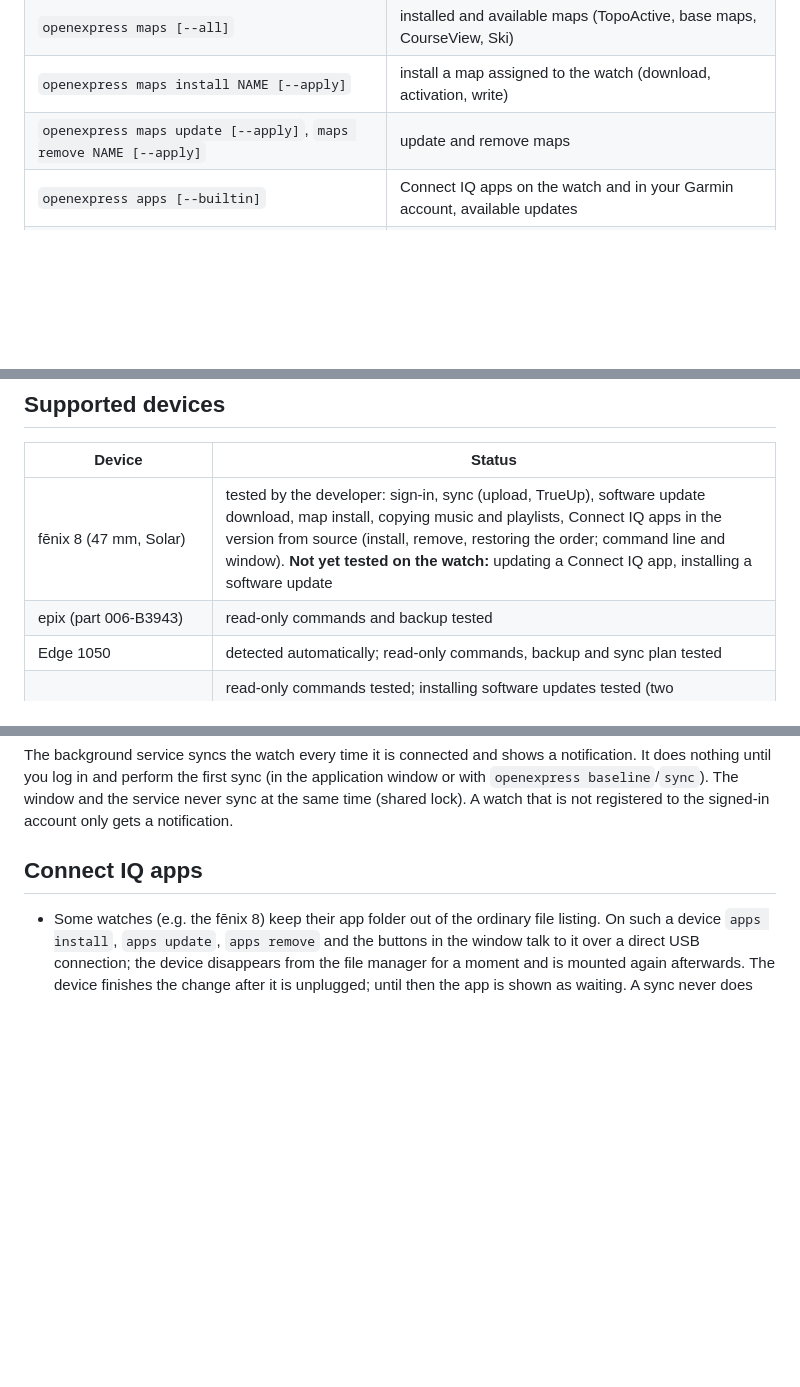
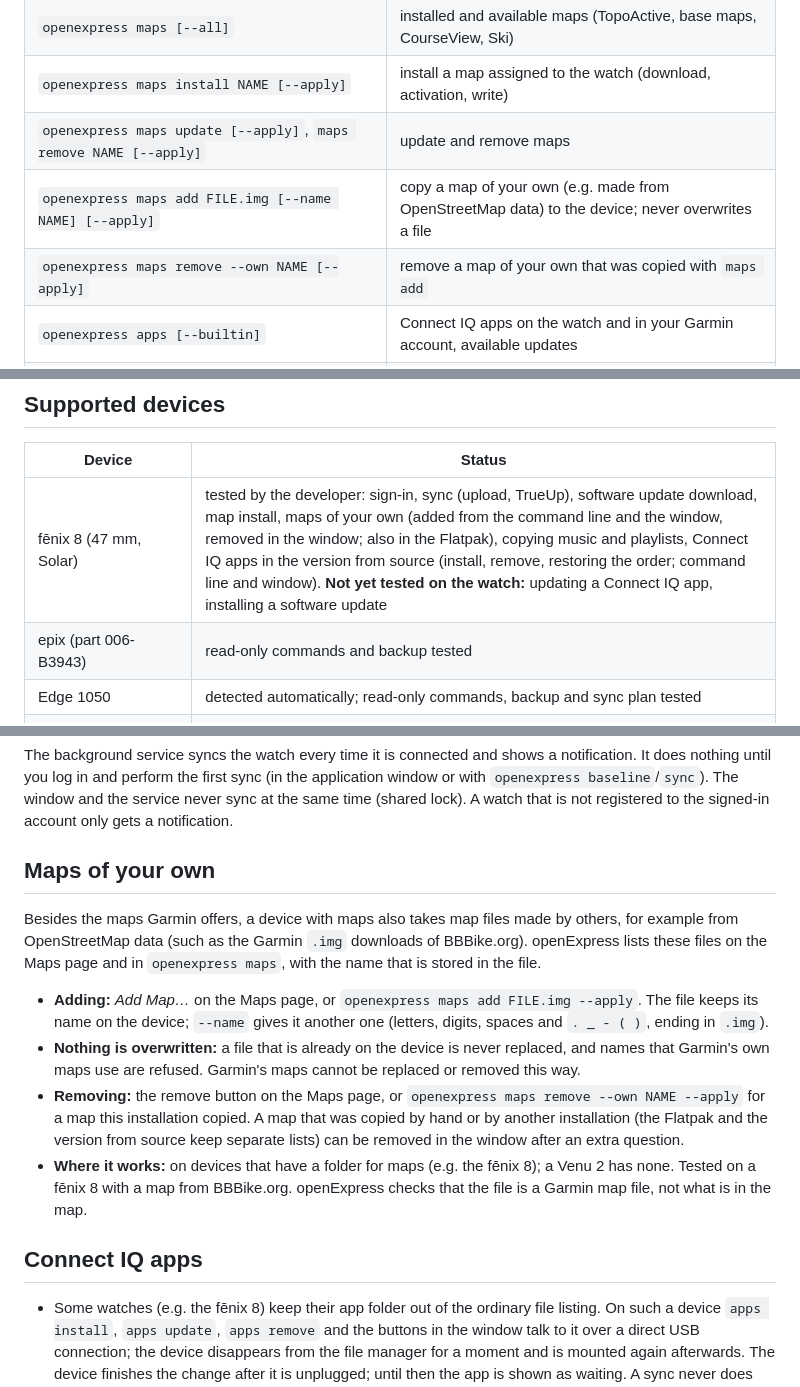
Before and after one commit to TomaszBojanowski/openExpress, a Markdown page: README.md, 3 parts joined by grey strips. Rendered like a GitHub page; blank space fills up the shorter version.

Commit message:
README: maps of your own

```diff
--- a/README.md
+++ b/README.md
@@ -69,6 +69,8 @@ over USB (MTP) should work, but are untested; reports are welcome.
 | `openexpress maps [--all]` | installed and available maps (TopoActive, base maps, CourseView, Ski) |
 | `openexpress maps install NAME [--apply]` | install a map assigned to the watch (download, activation, write) |
 | `openexpress maps update [--apply]`, `maps remove NAME [--apply]` | update and remove maps |
+| `openexpress maps add FILE.img [--name NAME] [--apply]` | copy a map of your own (e.g. made from OpenStreetMap data) to the device; never overwrites a file |
+| `openexpress maps remove --own NAME [--apply]` | remove a map of your own that was copied with `maps add` |
 | `openexpress apps [--builtin]` | Connect IQ apps on the watch and in your Garmin account, available updates |
 | `openexpress apps install/update/remove/enable/disable … [--apply]` | install, update, remove, enable or disable apps and built-in activities |
 | `openexpress apps order [--from COPY] [--apply]` | put apps and widgets back in the order of a saved copy of the app list |
@@ -92,7 +94,7 @@ and the command-line tool prints the same warning when it starts such an operati
 
 | Device | Status |
 |---|---|
-| fēnix 8 (47 mm, Solar) | tested by the developer: sign-in, sync (upload, TrueUp), software update download, map install, copying music and playlists, Connect IQ apps in the version from source (install, remove, restoring the order; command line and window). **Not yet tested on the watch:** updating a Connect IQ app, installing a software update |
+| fēnix 8 (47 mm, Solar) | tested by the developer: sign-in, sync (upload, TrueUp), software update download, map install, maps of your own (added from the command line and the window, removed in the window; also in the Flatpak), copying music and playlists, Connect IQ apps in the version from source (install, remove, restoring the order; command line and window). **Not yet tested on the watch:** updating a Connect IQ app, installing a software update |
 | epix (part 006-B3943) | read-only commands and backup tested |
 | Edge 1050 | detected automatically; read-only commands, backup and sync plan tested |
 | Venu 2 (part 006-B3703) | read-only commands tested; installing software updates tested (two components, 13 October 2026). The watch was not registered to the Garmin Connect account used for testing, so nothing that needs the account (sync, Connect IQ apps) was tested on it |
@@ -195,6 +197,27 @@ It does nothing until you log in and perform the first sync
 (in the application window or with `openexpress baseline`/`sync`). The window and the service
 never sync at the same time (shared lock). A watch that is not registered to the signed-in
 account only gets a notification.
+
+## Maps of your own
+
+Besides the maps Garmin offers, a device with maps also takes map files made by others, for
+example from OpenStreetMap data (such as the Garmin `.img` downloads of BBBike.org).
+openExpress lists these files on the Maps page and in `openexpress maps`, with the name that
+is stored in the file.
+
+- **Adding:** *Add Map…* on the Maps page, or `openexpress maps add FILE.img --apply`. The
+  file keeps its name on the device; `--name` gives it another one (letters, digits, spaces
+  and `. _ - ( )`, ending in `.img`).
+- **Nothing is overwritten:** a file that is already on the device is never replaced, and
+  names that Garmin's own maps use are refused. Garmin's maps cannot be replaced or removed
+  this way.
+- **Removing:** the remove button on the Maps page, or
+  `openexpress maps remove --own NAME --apply` for a map this installation copied. A map
+  that was copied by hand or by another installation (the Flatpak and the version from
+  source keep separate lists) can be removed in the window after an extra question.
+- **Where it works:** on devices that have a folder for maps (e.g. the fēnix 8); a Venu 2
+  has none. Tested on a fēnix 8 with a map from BBBike.org. openExpress checks that the file
+  is a Garmin map file, not what is in the map.
 
 ## Connect IQ apps
 
```
